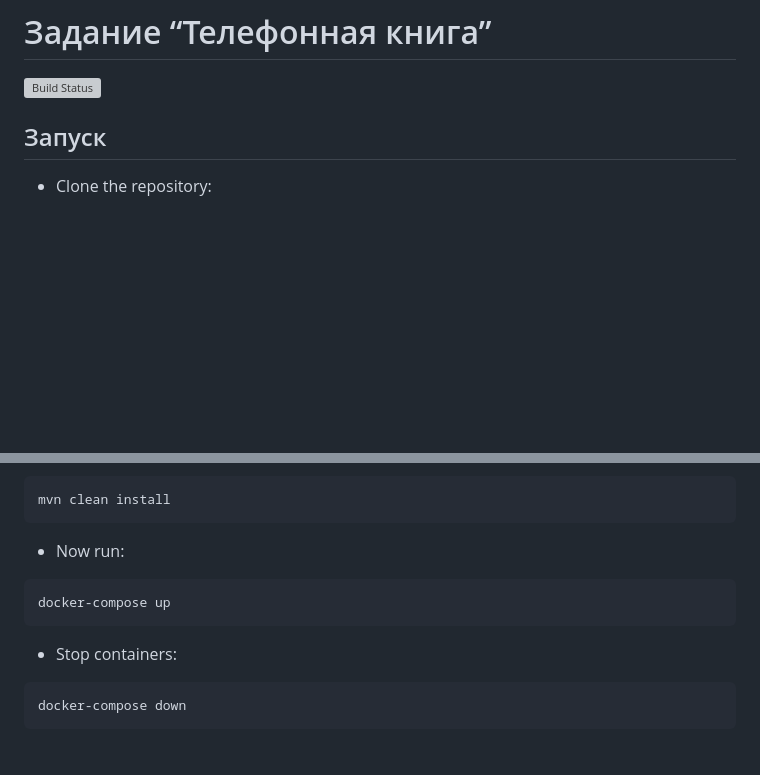
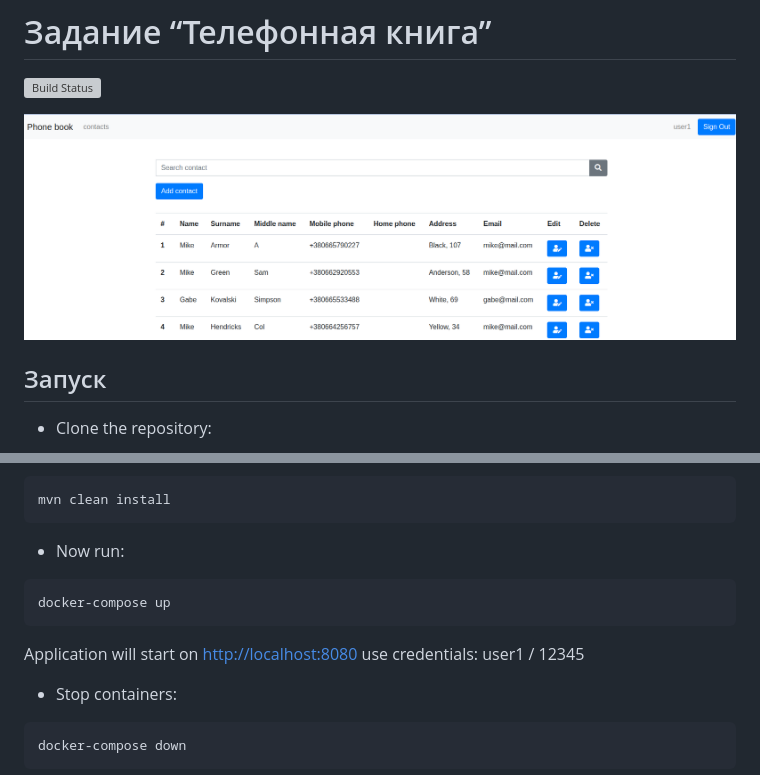
Before and after one commit to a11exe/phonebook, a Markdown page: README.md, 2 parts joined by grey strips. Rendered like a GitHub page; pictures changed too: phonebook.png (added); blank space fills up the shorter version; grey boxes are pictures that could not be loaded.

Commit message:
add screenshot

````diff
--- a/README.md
+++ b/README.md
@@ -1,6 +1,8 @@
 # Задание “Телефонная книга”
 
 [![Build Status](https://travis-ci.org/a11exe/phonebook.svg?branch=master)](https://travis-ci.org/a11exe/phonebook)
+
+![App screenshot](phonebook.png)
 
 ## Запуск
 
@@ -16,6 +18,9 @@ mvn clean install
 ```bash
 docker-compose up
 ```
+Application will start on [http://localhost:8080](http://localhost:8080)
+use credentials: user1 / 12345
+
 * Stop containers:
 ```bash
 docker-compose down
````
